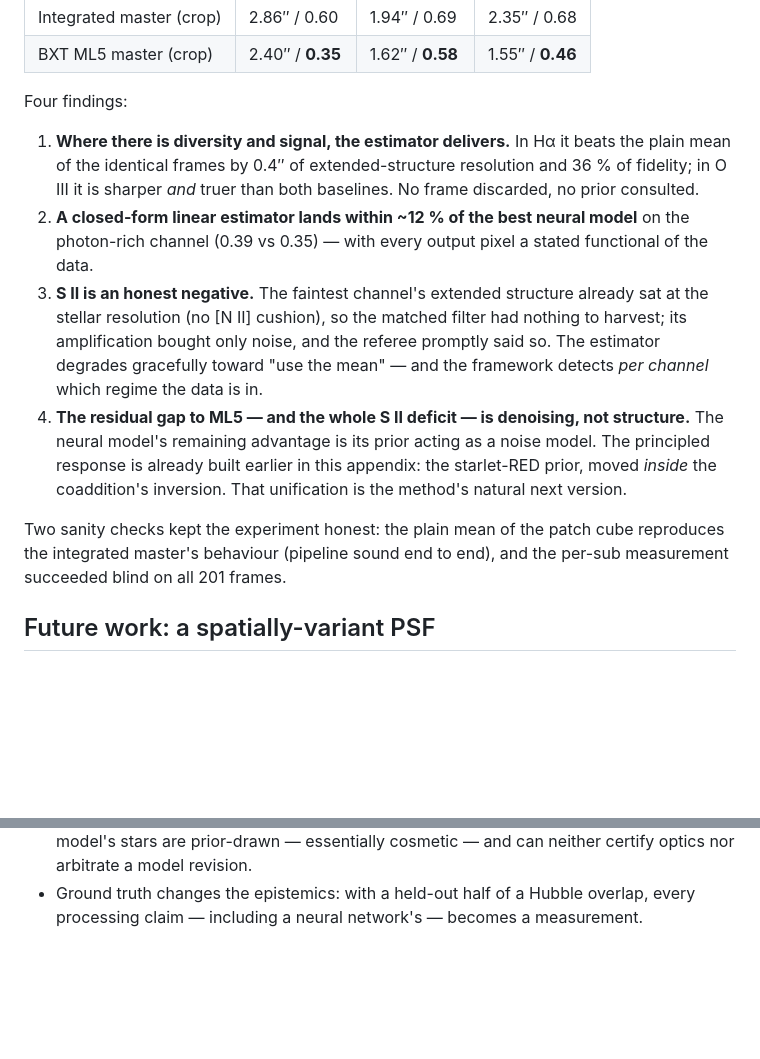
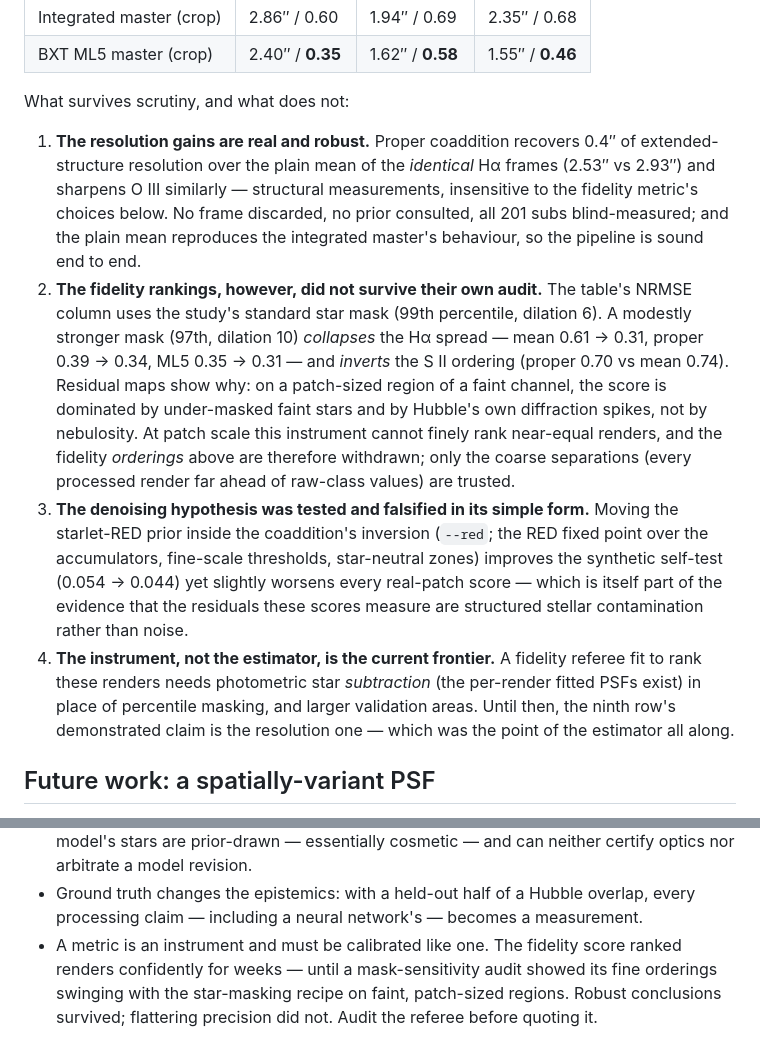
Before and after one commit to hugues-talbot/nebulascope, a Markdown page: docs/PSF-STUDY.md, 2 parts joined by grey strips. GitHub-like rendering; blank space fills up the shorter version.

Commit message:
Appendix: the ninth row's fidelity rankings withdrawn after metric audit
The referee failed its own audit: residual maps show patch-scale
fidelity dominated by under-masked faint stars and Hubble's diffraction
spikes, and a modestly stronger star mask collapses the Ha spread
(mean 0.61->0.31, proper 0.39->0.34, ML5 0.35->0.31) and inverts the
S II ordering. Fine fidelity orderings are withdrawn; the robust ninth-
row claim is the resolution gain (0.4 arcsec over the mean of identical
frames, mask-independent). The RED-inside-coadd real-data null is
reframed as evidence the residuals are structured stellar contamination
rather than noise. Metric v2 direction recorded: photometric star
SUBTRACTION via the per-render fitted PSFs, larger validation areas.
New collected lesson: a metric is an instrument - calibrate it like
one, and audit the referee before quoting it.

Co-Authored-By: Claude Fable 5 <noreply@anthropic.com>

```diff
--- a/docs/PSF-STUDY.md
+++ b/docs/PSF-STUDY.md
@@ -397,33 +397,41 @@ star-masked nebula NRMSE against Hubble at 1.3″:
 | Integrated master (crop) | 2.86″ / 0.60 | 1.94″ / 0.69 | 2.35″ / 0.68 |
 | BXT ML5 master (crop) | 2.40″ / **0.35** | 1.62″ / **0.58** | 1.55″ / **0.46** |
 
-Four findings:
+What survives scrutiny, and what does not:
 
-1. **Where there is diversity and signal, the estimator delivers.** In
-   Hα it beats the plain mean of the identical frames by 0.4″ of
-   extended-structure resolution and 36 % of fidelity; in O III it is
-   sharper *and* truer than both baselines. No frame discarded, no
-   prior consulted.
-2. **A closed-form linear estimator lands within ~12 % of the best
-   neural model** on the photon-rich channel (0.39 vs 0.35) — with
-   every output pixel a stated functional of the data.
-3. **S II is an honest negative.** The faintest channel's extended
-   structure already sat at the stellar resolution (no [N II] cushion),
-   so the matched filter had nothing to harvest; its amplification
-   bought only noise, and the referee promptly said so. The estimator
-   degrades gracefully toward "use the mean" — and the framework
-   detects *per channel* which regime the data is in.
-4. **The residual gap to ML5 — and the whole S II deficit — is
-   denoising, not structure.** The neural model's remaining advantage
-   is its prior acting as a noise model. The principled response is
-   already built earlier in this appendix: the starlet-RED prior,
-   moved *inside* the coaddition's inversion. That unification is the
-   method's natural next version.
-
-Two sanity checks kept the experiment honest: the plain mean of the
-patch cube reproduces the integrated master's behaviour (pipeline
-sound end to end), and the per-sub measurement succeeded blind on all
-201 frames.
+1. **The resolution gains are real and robust.** Proper coaddition
+   recovers 0.4″ of extended-structure resolution over the plain mean
+   of the *identical* Hα frames (2.53″ vs 2.93″) and sharpens O III
+   similarly — structural measurements, insensitive to the fidelity
+   metric's choices below. No frame discarded, no prior consulted, all
+   201 subs blind-measured; and the plain mean reproduces the
+   integrated master's behaviour, so the pipeline is sound end to end.
+2. **The fidelity rankings, however, did not survive their own
+   audit.** The table's NRMSE column uses the study's standard star
+   mask (99th percentile, dilation 6). A modestly stronger mask (97th,
+   dilation 10) *collapses* the Hα spread — mean 0.61 → 0.31, proper
+   0.39 → 0.34, ML5 0.35 → 0.31 — and *inverts* the S II ordering
+   (proper 0.70 vs mean 0.74). Residual maps show why: on a
+   patch-sized region of a faint channel, the score is dominated by
+   under-masked faint stars and by Hubble's own diffraction spikes,
+   not by nebulosity. At patch scale this instrument cannot finely
+   rank near-equal renders, and the fidelity *orderings* above are
+   therefore withdrawn; only the coarse separations (every processed
+   render far ahead of raw-class values) are trusted.
+3. **The denoising hypothesis was tested and falsified in its simple
+   form.** Moving the starlet-RED prior inside the coaddition's
+   inversion (`--red`; the RED fixed point over the accumulators,
+   fine-scale thresholds, star-neutral zones) improves the synthetic
+   self-test (0.054 → 0.044) yet slightly worsens every real-patch
+   score — which is itself part of the evidence that the residuals
+   these scores measure are structured stellar contamination rather
+   than noise.
+4. **The instrument, not the estimator, is the current frontier.** A
+   fidelity referee fit to rank these renders needs photometric star
+   *subtraction* (the per-render fitted PSFs exist) in place of
+   percentile masking, and larger validation areas. Until then, the
+   ninth row's demonstrated claim is the resolution one — which was
+   the point of the estimator all along.
 
 ## Future work: a spatially-variant PSF
 
@@ -474,3 +482,9 @@ time, to certify the machinery.
 - Ground truth changes the epistemics: with a held-out half of a Hubble
   overlap, every processing claim — including a neural network's — becomes
   a measurement.
+- A metric is an instrument and must be calibrated like one. The
+  fidelity score ranked renders confidently for weeks — until a
+  mask-sensitivity audit showed its fine orderings swinging with the
+  star-masking recipe on faint, patch-sized regions. Robust conclusions
+  survived; flattering precision did not. Audit the referee before
+  quoting it.
```
